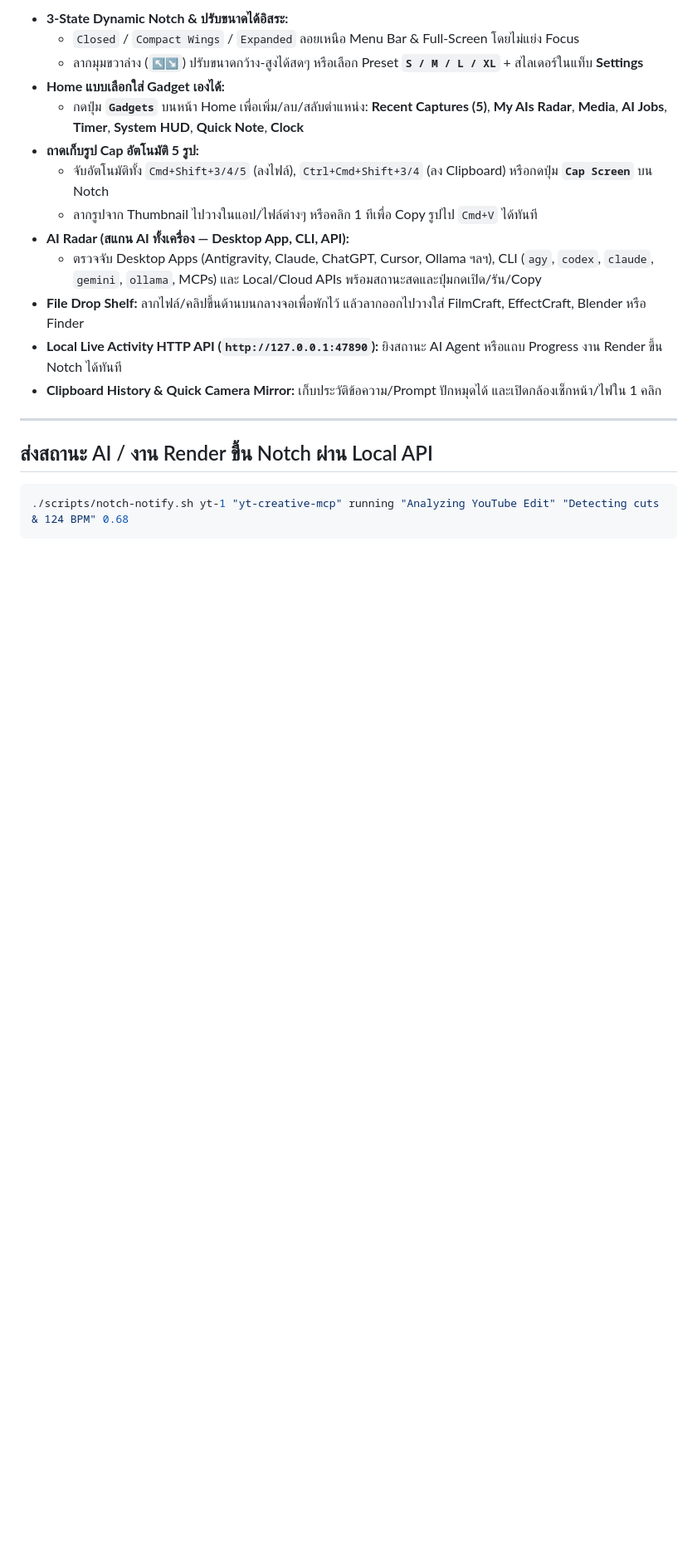
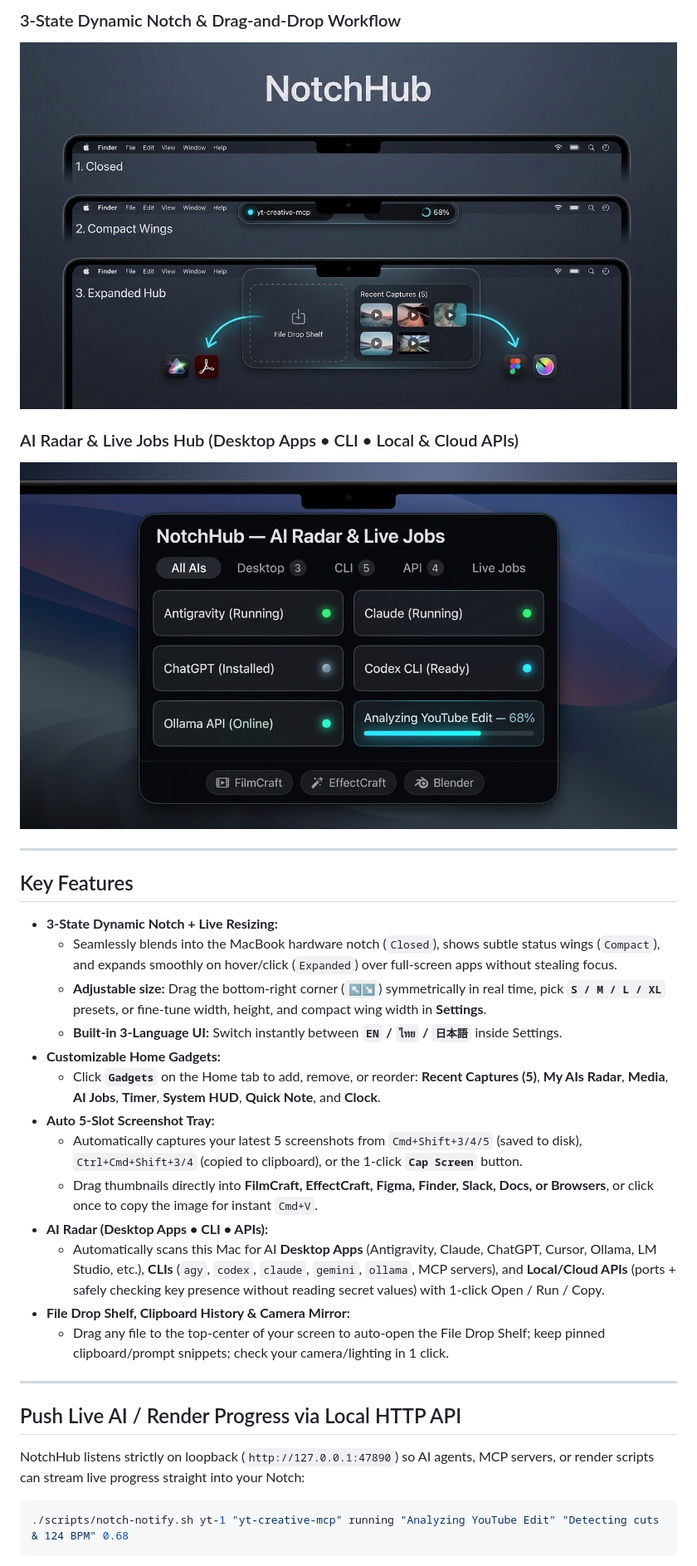
Before and after one commit to panusbodee-owen/notch-hub, a Markdown page: README.md, the part around one of its changes. Shown at 83% size. Rendered like a GitHub page; pictures changed too: docs/images/ai-radar.jpg (added), docs/images/notch-states.jpg (added); blank space fills up the shorter version.

Commit message:
Add 3-language support (EN/TH/JA) in app & READMEs + visual showcase gallery (v0.1.1)

````diff
--- a/README.md
+++ b/README.md
@@ -29,21 +46,37 @@ curl -fL "https://github.com/panusbodee-owen/notch-hub/releases/latest/download/
 
-- **3-State Dynamic Notch & ปรับขนาดได้อิสระ:**
-  - `Closed` / `Compact Wings` / `Expanded` ลอยเหนือ Menu Bar & Full-Screen โดยไม่แย่ง Focus
-  - ลากมุมขวาล่าง (`↖↘`) ปรับขนาดกว้าง-สูงได้สดๆ หรือเลือก Preset **`S / M / L / XL`** + สไลเดอร์ในแท็บ **Settings**
-- **Home แบบเลือกใส่ Gadget เองได้:**
-  - กดปุ่ม **`Gadgets`** บนหน้า Home เพื่อเพิ่ม/ลบ/สลับตำแหน่ง: **Recent Captures (5)**, **My AIs Radar**, **Media**, **AI Jobs**, **Timer**, **System HUD**, **Quick Note**, **Clock**
-- **ถาดเก็บรูป Cap อัตโนมัติ 5 รูป:**
-  - จับอัตโนมัติทั้ง `Cmd+Shift+3/4/5` (ลงไฟล์), `Ctrl+Cmd+Shift+3/4` (ลง Clipboard) หรือกดปุ่ม **`Cap Screen`** บน Notch
-  - ลากรูปจาก Thumbnail ไปวางในแอป/ไฟล์ต่างๆ หรือคลิก 1 ทีเพื่อ Copy รูปไป `Cmd+V` ได้ทันที
-- **AI Radar (สแกน AI ทั้งเครื่อง — Desktop App, CLI, API):**
-  - ตรวจจับ Desktop Apps (Antigravity, Claude, ChatGPT, Cursor, Ollama ฯลฯ), CLI (`agy`, `codex`, `claude`, `gemini`, `ollama`, MCPs) และ Local/Cloud APIs พร้อมสถานะสดและปุ่มกดเปิด/รัน/Copy
-- **File Drop Shelf:** ลากไฟล์/คลิปขึ้นด้านบนกลางจอเพื่อพักไว้ แล้วลากออกไปวางใส่ FilmCraft, EffectCraft, Blender หรือ Finder
-- **Local Live Activity HTTP API (`http://127.0.0.1:47890`):** ยิงสถานะ AI Agent หรือแถบ Progress งาน Render ขึ้น Notch ได้ทันที
-- **Clipboard History & Quick Camera Mirror:** เก็บประวัติข้อความ/Prompt ปักหมุดได้ และเปิดกล้องเช็กหน้า/ไฟใน 1 คลิก
+### 3-State Dynamic Notch & Drag-and-Drop Workflow
+<p align="center">
+  <img src="./docs/images/notch-states.jpg" alt="NotchHub 3 States: Closed, Compact Wings, Expanded Hub" width="100%" />
+</p>
+
+### AI Radar & Live Jobs Hub (Desktop Apps • CLI • Local & Cloud APIs)
+<p align="center">
+  <img src="./docs/images/ai-radar.jpg" alt="NotchHub AI Radar showing Desktop Apps, CLI tools, and APIs" width="100%" />
+</p>
 
 ---
 
-## ส่งสถานะ AI / งาน Render ขึ้น Notch ผ่าน Local API
+## Key Features
+
+- **3-State Dynamic Notch + Live Resizing:**
+  - Seamlessly blends into the MacBook hardware notch (`Closed`), shows subtle status wings (`Compact`), and expands smoothly on hover/click (`Expanded`) over full-screen apps without stealing focus.
+  - **Adjustable size:** Drag the bottom-right corner (`↖↘`) symmetrically in real time, pick **`S / M / L / XL`** presets, or fine-tune width, height, and compact wing width in **Settings**.
+  - **Built-in 3-Language UI:** Switch instantly between **`EN` / `ไทย` / `日本語`** inside Settings.
+- **Customizable Home Gadgets:**
+  - Click **`Gadgets`** on the Home tab to add, remove, or reorder: **Recent Captures (5)**, **My AIs Radar**, **Media**, **AI Jobs**, **Timer**, **System HUD**, **Quick Note**, and **Clock**.
+- **Auto 5-Slot Screenshot Tray:**
+  - Automatically captures your latest 5 screenshots from `Cmd+Shift+3/4/5` (saved to disk), `Ctrl+Cmd+Shift+3/4` (copied to clipboard), or the 1-click **`Cap Screen`** button.
+  - Drag thumbnails directly into **FilmCraft, EffectCraft, Figma, Finder, Slack, Docs, or Browsers**, or click once to copy the image for instant `Cmd+V`.
+- **AI Radar (Desktop Apps • CLI • APIs):**
+  - Automatically scans this Mac for AI **Desktop Apps** (Antigravity, Claude, ChatGPT, Cursor, Ollama, LM Studio, etc.), **CLIs** (`agy`, `codex`, `claude`, `gemini`, `ollama`, MCP servers), and **Local/Cloud APIs** (ports + safely checking key presence without reading secret values) with 1-click Open / Run / Copy.
+- **File Drop Shelf, Clipboard History & Camera Mirror:**
+  - Drag any file to the top-center of your screen to auto-open the File Drop Shelf; keep pinned clipboard/prompt snippets; check your camera/lighting in 1 click.
+
+---
+
+## Push Live AI / Render Progress via Local HTTP API
+
+NotchHub listens strictly on loopback (`http://127.0.0.1:47890`) so AI agents, MCP servers, or render scripts can stream live progress straight into your Notch:
 
 ```bash
 ./scripts/notch-notify.sh yt-1 "yt-creative-mcp" running "Analyzing YouTube Edit" "Detecting cuts & 124 BPM" 0.68
````
Also changed, not shown: other parts of README.md (+34 -14 lines), README.ja.md (added, +105 -0 lines), README.th.md (added, +103 -0 lines), docs/images/hero-banner.jpg (added), 10 other files.
